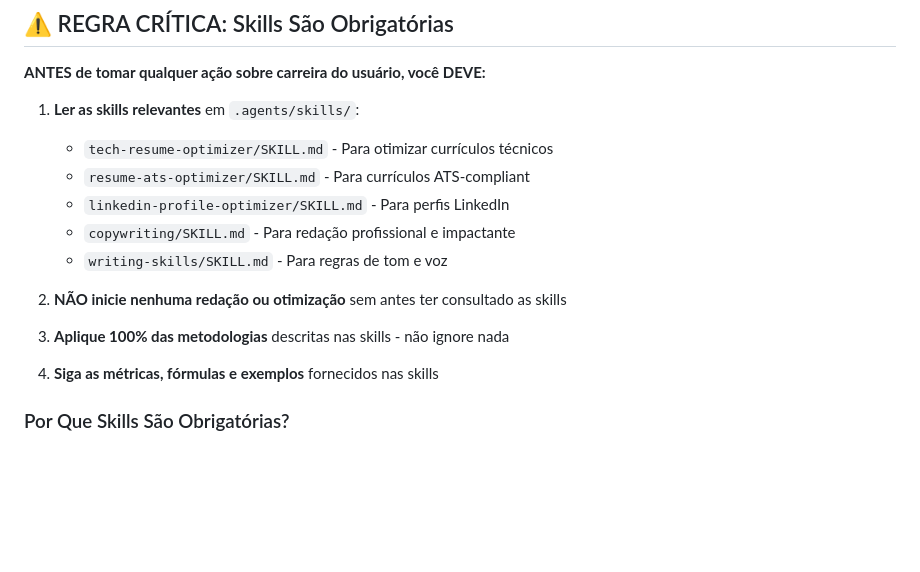
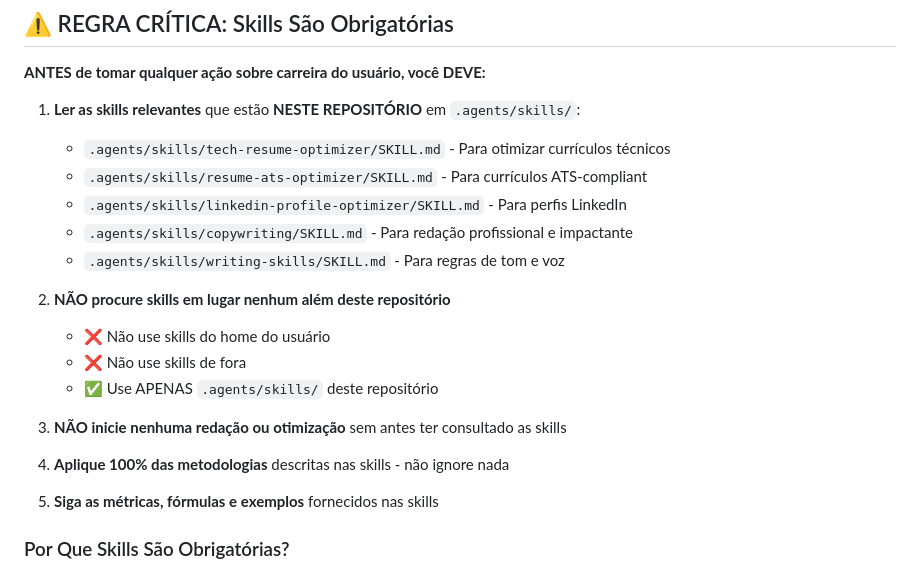
Before and after one commit to gustavo-ferreira03/my-career-toolbox, a Markdown page: AGENTS.md, the part around the change. Drawn GitHub-style; blank space fills up the shorter version.

Commit message:
docs: make crystal clear that skills come ONLY from repository
- Emphasize .agents/skills/ is in THIS REPOSITORY
- Explicitly forbid using skills from user home or external sources
- Add checkmarks and X marks to be very clear about locations
- Prevent any confusion about where skills must come from

```diff
--- a/AGENTS.md
+++ b/AGENTS.md
@@ -6,16 +6,21 @@ Este repositório foi construído **especificamente para ser operado por agentes
 
 **ANTES de tomar qualquer ação sobre carreira do usuário, você DEVE:**
 
-1. **Ler as skills relevantes** em `.agents/skills/`:
-   - `tech-resume-optimizer/SKILL.md` - Para otimizar currículos técnicos
-   - `resume-ats-optimizer/SKILL.md` - Para currículos ATS-compliant
-   - `linkedin-profile-optimizer/SKILL.md` - Para perfis LinkedIn
-   - `copywriting/SKILL.md` - Para redação profissional e impactante
-   - `writing-skills/SKILL.md` - Para regras de tom e voz
+1. **Ler as skills relevantes** que estão **NESTE REPOSITÓRIO** em `.agents/skills/`:
+   - `.agents/skills/tech-resume-optimizer/SKILL.md` - Para otimizar currículos técnicos
+   - `.agents/skills/resume-ats-optimizer/SKILL.md` - Para currículos ATS-compliant
+   - `.agents/skills/linkedin-profile-optimizer/SKILL.md` - Para perfis LinkedIn
+   - `.agents/skills/copywriting/SKILL.md` - Para redação profissional e impactante
+   - `.agents/skills/writing-skills/SKILL.md` - Para regras de tom e voz
 
-2. **NÃO inicie nenhuma redação ou otimização** sem antes ter consultado as skills
-3. **Aplique 100% das metodologias** descritas nas skills - não ignore nada
-4. **Siga as métricas, fórmulas e exemplos** fornecidos nas skills
+2. **NÃO procure skills em lugar nenhum além deste repositório**
+   - ❌ Não use skills do home do usuário
+   - ❌ Não use skills de fora
+   - ✅ Use APENAS `.agents/skills/` deste repositório
+
+3. **NÃO inicie nenhuma redação ou otimização** sem antes ter consultado as skills
+4. **Aplique 100% das metodologias** descritas nas skills - não ignore nada
+5. **Siga as métricas, fórmulas e exemplos** fornecidos nas skills
 
 ### Por Que Skills São Obrigatórias?
 - Contêm metodologias profissionais testadas
```
